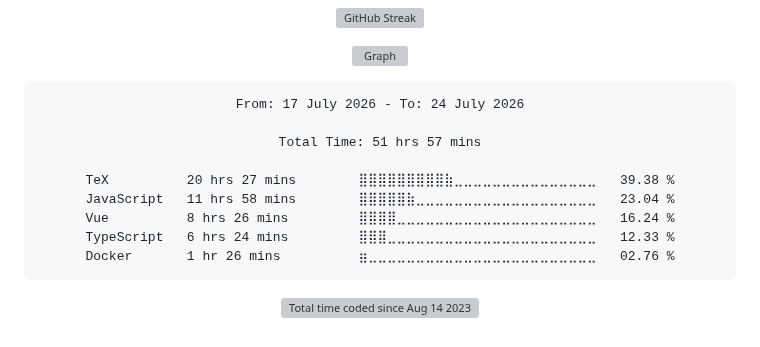
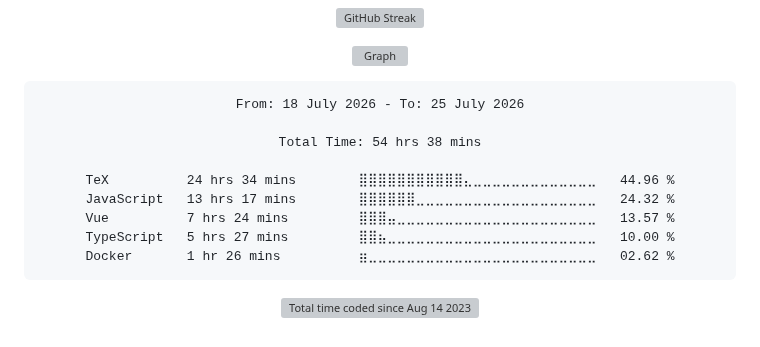
Before and after one commit to Ftthreign/Ftthreign, a Markdown page: README.md, the part around the change. Drawn GitHub-style; folded sections open; grey boxes are pictures that could not be loaded.

Commit message:
Updated waka-readme graph with new metrics

````diff
--- a/README.md
+++ b/README.md
@@ -39,15 +39,15 @@
 <!--START_SECTION:waka-->
 
 ```txt
-From: 17 July 2026 - To: 24 July 2026
+From: 18 July 2026 - To: 25 July 2026
 
-Total Time: 51 hrs 57 mins
+Total Time: 54 hrs 38 mins
 
-TeX          20 hrs 27 mins        ⣿⣿⣿⣿⣿⣿⣿⣿⣿⣷⣀⣀⣀⣀⣀⣀⣀⣀⣀⣀⣀⣀⣀⣀⣀   39.38 %
-JavaScript   11 hrs 58 mins        ⣿⣿⣿⣿⣿⣷⣀⣀⣀⣀⣀⣀⣀⣀⣀⣀⣀⣀⣀⣀⣀⣀⣀⣀⣀   23.04 %
-Vue          8 hrs 26 mins         ⣿⣿⣿⣿⣀⣀⣀⣀⣀⣀⣀⣀⣀⣀⣀⣀⣀⣀⣀⣀⣀⣀⣀⣀⣀   16.24 %
-TypeScript   6 hrs 24 mins         ⣿⣿⣿⣀⣀⣀⣀⣀⣀⣀⣀⣀⣀⣀⣀⣀⣀⣀⣀⣀⣀⣀⣀⣀⣀   12.33 %
-Docker       1 hr 26 mins          ⣶⣀⣀⣀⣀⣀⣀⣀⣀⣀⣀⣀⣀⣀⣀⣀⣀⣀⣀⣀⣀⣀⣀⣀⣀   02.76 %
+TeX          24 hrs 34 mins        ⣿⣿⣿⣿⣿⣿⣿⣿⣿⣿⣿⣄⣀⣀⣀⣀⣀⣀⣀⣀⣀⣀⣀⣀⣀   44.96 %
+JavaScript   13 hrs 17 mins        ⣿⣿⣿⣿⣿⣿⣀⣀⣀⣀⣀⣀⣀⣀⣀⣀⣀⣀⣀⣀⣀⣀⣀⣀⣀   24.32 %
+Vue          7 hrs 24 mins         ⣿⣿⣿⣤⣀⣀⣀⣀⣀⣀⣀⣀⣀⣀⣀⣀⣀⣀⣀⣀⣀⣀⣀⣀⣀   13.57 %
+TypeScript   5 hrs 27 mins         ⣿⣿⣦⣀⣀⣀⣀⣀⣀⣀⣀⣀⣀⣀⣀⣀⣀⣀⣀⣀⣀⣀⣀⣀⣀   10.00 %
+Docker       1 hr 26 mins          ⣶⣀⣀⣀⣀⣀⣀⣀⣀⣀⣀⣀⣀⣀⣀⣀⣀⣀⣀⣀⣀⣀⣀⣀⣀   02.62 %
 ```
 
 <!--END_SECTION:waka-->
````
